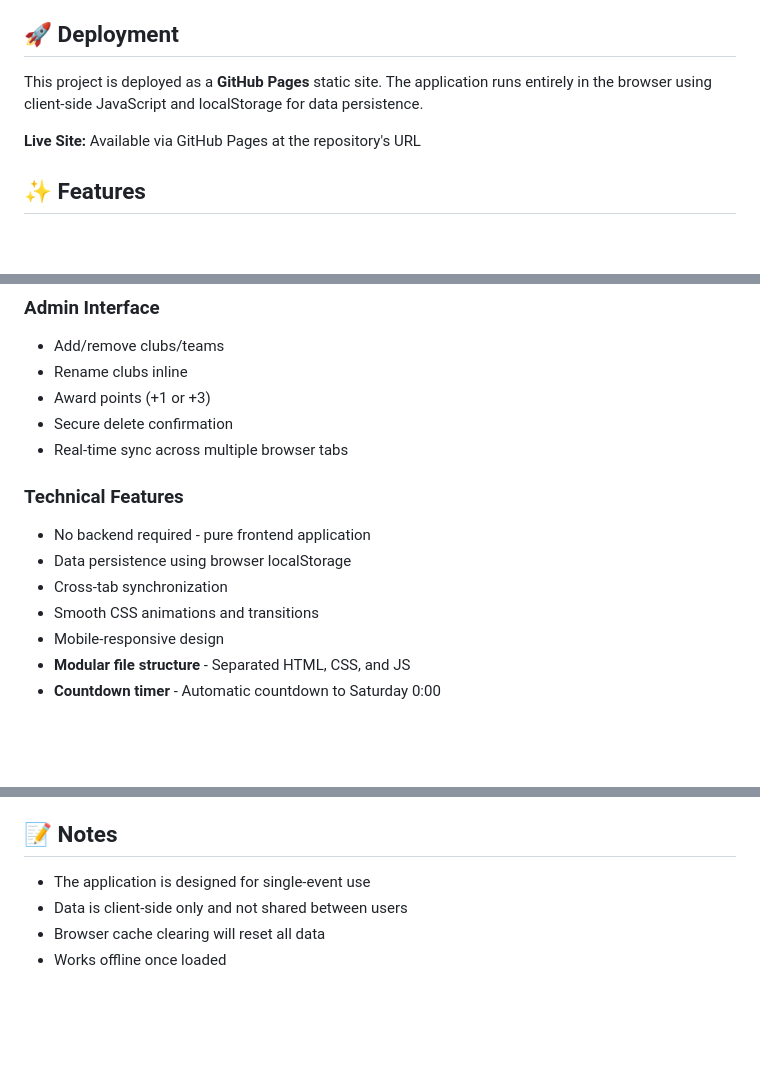
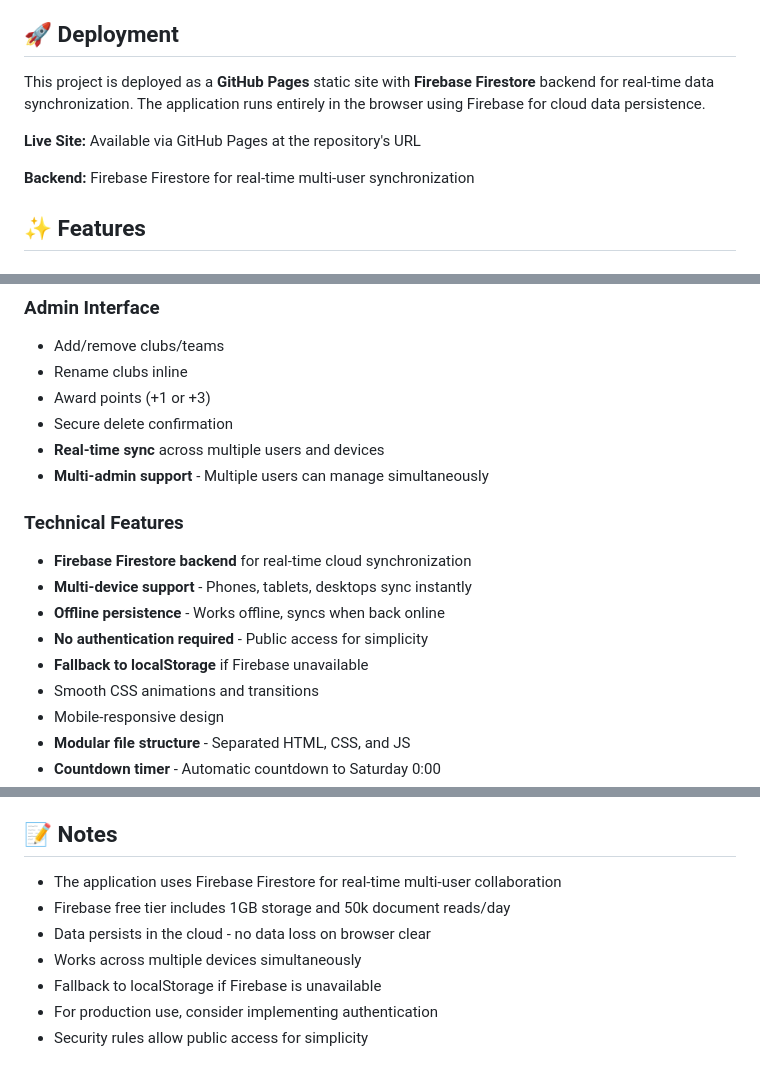
Before and after one commit to smarletta/hbs2026, a Markdown page: README.md, 3 parts joined by grey strips. GitHub-like rendering; blank space fills up the shorter version.

```diff
--- a/README.md
+++ b/README.md
@@ -4,9 +4,11 @@ A modern, responsive live scoring web application for the Kickacher Waldbadhexen
 
 ## 🚀 Deployment
 
-This project is deployed as a **GitHub Pages** static site. The application runs entirely in the browser using client-side JavaScript and localStorage for data persistence.
+This project is deployed as a **GitHub Pages** static site with **Firebase Firestore** backend for real-time data synchronization. The application runs entirely in the browser using Firebase for cloud data persistence.
 
 **Live Site:** Available via GitHub Pages at the repository's URL
+
+**Backend:** Firebase Firestore for real-time multi-user synchronization
 
 ## ✨ Features
 
@@ -22,12 +24,15 @@ This project is deployed as a **GitHub Pages** static site. The application runs
 - Rename clubs inline
 - Award points (+1 or +3)
 - Secure delete confirmation
-- Real-time sync across multiple browser tabs
+- **Real-time sync** across multiple users and devices
+- **Multi-admin support** - Multiple users can manage simultaneously
 
 ### Technical Features
-- No backend required - pure frontend application
-- Data persistence using browser localStorage
-- Cross-tab synchronization
+- **Firebase Firestore backend** for real-time cloud synchronization
+- **Multi-device support** - Phones, tablets, desktops sync instantly
+- **Offline persistence** - Works offline, syncs when back online
+- **No authentication required** - Public access for simplicity
+- **Fallback to localStorage** if Firebase unavailable
 - Smooth CSS animations and transitions
 - Mobile-responsive design
 - **Modular file structure** - Separated HTML, CSS, and JS
@@ -104,7 +127,10 @@ The repository is configured for GitHub Pages deployment:
 
 ## 📝 Notes
 
-- The application is designed for single-event use
-- Data is client-side only and not shared between users
-- Browser cache clearing will reset all data
-- Works offline once loaded
+- The application uses Firebase Firestore for real-time multi-user collaboration
+- Firebase free tier includes 1GB storage and 50k document reads/day
+- Data persists in the cloud - no data loss on browser clear
+- Works across multiple devices simultaneously
+- Fallback to localStorage if Firebase is unavailable
+- For production use, consider implementing authentication
+- Security rules allow public access for simplicity
```
Also changed, not shown: other parts of README.md (+28 -10 lines).
